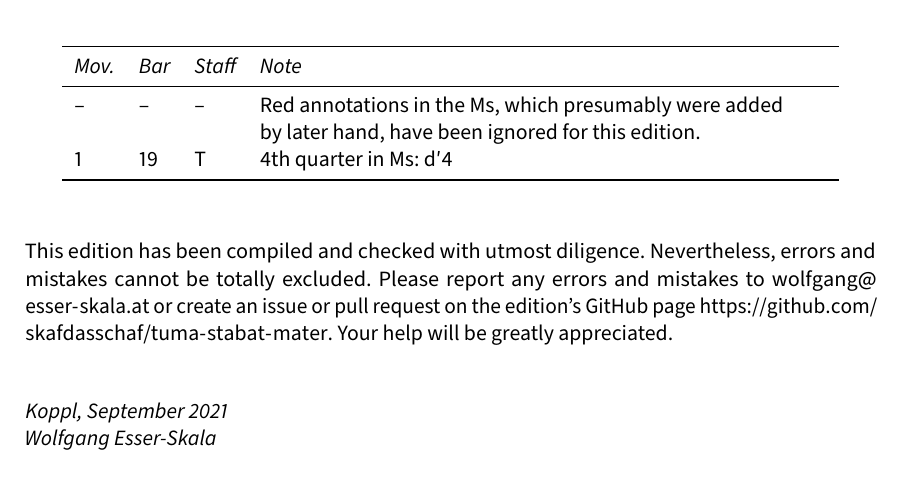
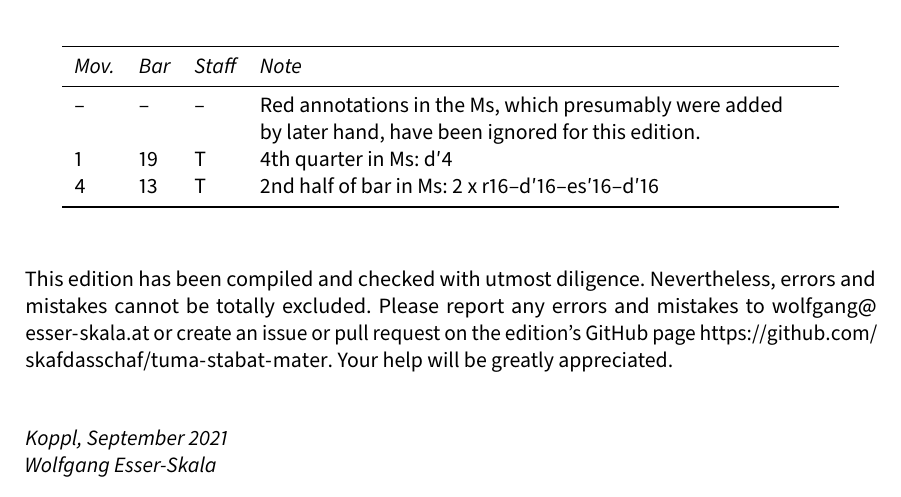
Before and after one commit to edition-esser-skala/tuma-stabat-mater, a LaTeX document (front_matter/critical_report.tex): part of page 3 of 6, cut so that both start at the same text. Compiled offline with LuaLaTeX; a missing font is replaced by an installed copy or a similar font.

Commit message:
pro peccatis

```diff
--- a/front_matter/critical_report.tex
+++ b/front_matter/critical_report.tex
@@ -265,6 +265,7 @@ In general, this edition closely follows the manuscript. Any changes that were i
   \midrule \endhead
   – & –  & –   & Red annotations in the Ms, which presumably were added \newline by later hand, have been ignored for this edition. \\
   1 & 19 & T   & 4th quarter in Ms: d′4 \\
+  4 & 13 & T   & 2nd half of bar in Ms: 2 x r16–d′16–es′16–d′16 \\
   \bottomrule
 \end{longtable}
 
```
Also changed, not shown: 7 other files.
